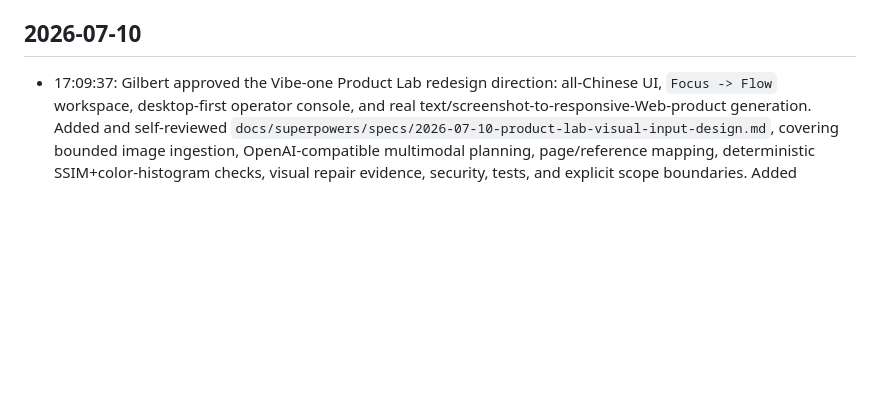
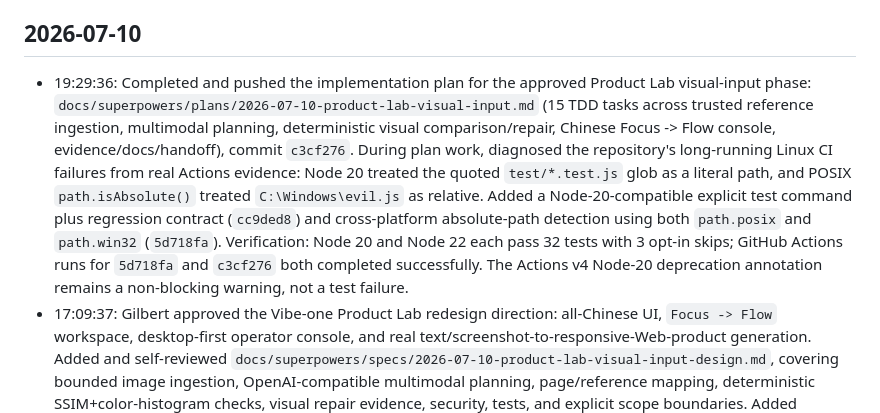
Before and after one commit to Aschenbath/Vibe-one, a Markdown page: history.md, the part around the change. Drawn GitHub-style; blank space fills up the shorter version.

Commit message:
docs: record Product Lab implementation plan

```diff
--- a/history.md
+++ b/history.md
@@ -9,6 +9,7 @@
 
 ## 2026-07-10
 
+- 19:29:36: Completed and pushed the implementation plan for the approved Product Lab visual-input phase: `docs/superpowers/plans/2026-07-10-product-lab-visual-input.md` (15 TDD tasks across trusted reference ingestion, multimodal planning, deterministic visual comparison/repair, Chinese Focus -> Flow console, evidence/docs/handoff), commit `c3cf276`. During plan work, diagnosed the repository's long-running Linux CI failures from real Actions evidence: Node 20 treated the quoted `test/*.test.js` glob as a literal path, and POSIX `path.isAbsolute()` treated `C:\Windows\evil.js` as relative. Added a Node-20-compatible explicit test command plus regression contract (`cc9ded8`) and cross-platform absolute-path detection using both `path.posix` and `path.win32` (`5d718fa`). Verification: Node 20 and Node 22 each pass 32 tests with 3 opt-in skips; GitHub Actions runs for `5d718fa` and `c3cf276` both completed successfully. The Actions v4 Node-20 deprecation annotation remains a non-blocking warning, not a test failure.
 - 17:09:37: Gilbert approved the Vibe-one Product Lab redesign direction: all-Chinese UI, `Focus -> Flow` workspace, desktop-first operator console, and real text/screenshot-to-responsive-Web-product generation. Added and self-reviewed `docs/superpowers/specs/2026-07-10-product-lab-visual-input-design.md`, covering bounded image ingestion, OpenAI-compatible multimodal planning, page/reference mapping, deterministic SSIM+color-histogram checks, visual repair evidence, security, tests, and explicit scope boundaries. Added `.superpowers/` to `.gitignore`; committed and pushed design baseline `e25bf3f`. No implementation code changed yet because the written-spec review gate remains pending.
 - 14:36:38: Added the Vibe-one local browser console over the existing pipeline. The loopback-only Node HTTP/SSE server supports brief input, Full Run/Plan Only, session-memory credentials, one active job, live events, persisted run history, jailed screenshots/reports, and one owned generated-app preview. Added responsive desktop/mobile workstation UI and committed console screenshots. Verification: offline suite 30 pass / 3 opt-in skips; console Playwright e2e 3/3 pass at 1440x900 and 390x844; full stub pipeline suite 32 pass / 1 console-only skip, including normal success and failed-then-repaired npm/Vite/Playwright runs. Deferred intentionally: remote access/auth, concurrent jobs, durable secrets, and mid-command cancellation.
 - 09:45:57: Codex resumed the Fable5 handoff and found the no-API e2e failed on this Windows shell because `os.tmpdir()` returned the 8.3 alias `C:\\Users\\ASCHEN~1`, while Vite/Rollup canonicalized it to the long path and rejected `index.html` as outside the project root. Updated `test/e2e.test.js` to canonicalize the temporary root with `fs.realpath()`; verified the full stub pipeline passes 14/14 without overriding `TEMP`. Real expense/notes runs remain blocked only by the missing `VIBE_ONE_API_KEY`.
```
